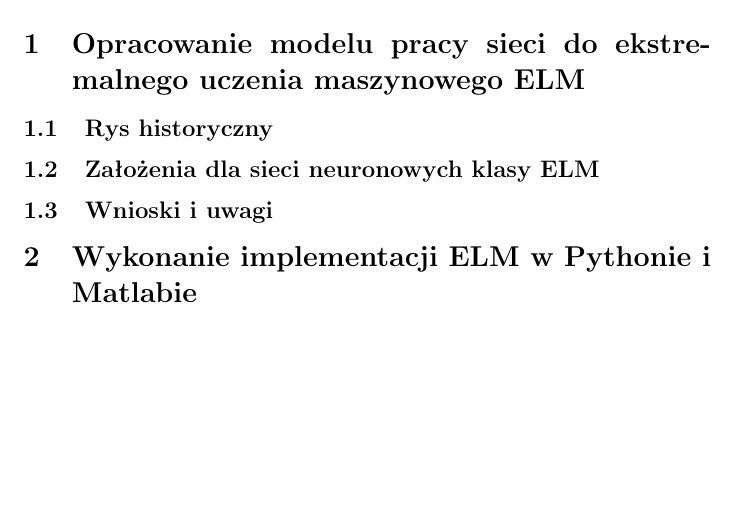
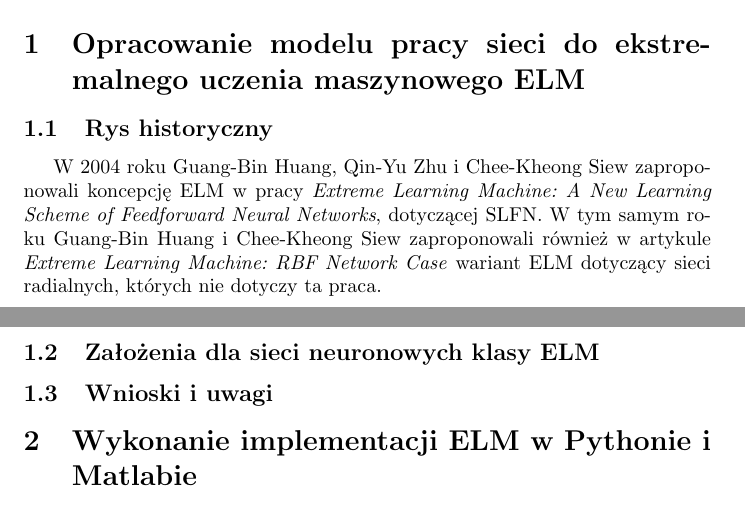
Before and after one commit to Alkuerissa/ELM, a LaTeX document (elm.tex): part of page 2 of 3 before the commit and two parts of pages 2 and 3 of 3 after it, the two joined at a grey line, cut so that both start at the same text, the shorter picture padded with empty space. Compiled offline with pdfLaTeX.

Commit message:
rys historyczny

```diff
--- a/elm.tex
+++ b/elm.tex
@@ -30,6 +30,7 @@
 \addcontentsline{toc}{section}{Wykaz ważniejszych oznaczeń i akronimów}
 \section{Opracowanie modelu pracy sieci do ekstremalnego uczenia maszynowego ELM}
 \subsection{Rys historyczny}
+W 2004 roku Guang-Bin Huang, Qin-Yu Zhu i Chee-Kheong Siew zaproponowali koncepcję ELM w pracy \textit{Extreme Learning Machine: A New Learning Scheme of Feedforward Neural Networks}, dotyczącej SLFN. W tym samym roku Guang-Bin Huang i Chee-Kheong Siew zaproponowali również w artykule \textit{Extreme Learning Machine: RBF Network Case} wariant ELM dotyczący sieci radialnych, których nie dotyczy ta praca.
 \subsection{Założenia dla sieci neuronowych klasy ELM}
 \subsection{Wnioski i uwagi}
 \section{Wykonanie implementacji ELM w Pythonie i Matlabie}
```
